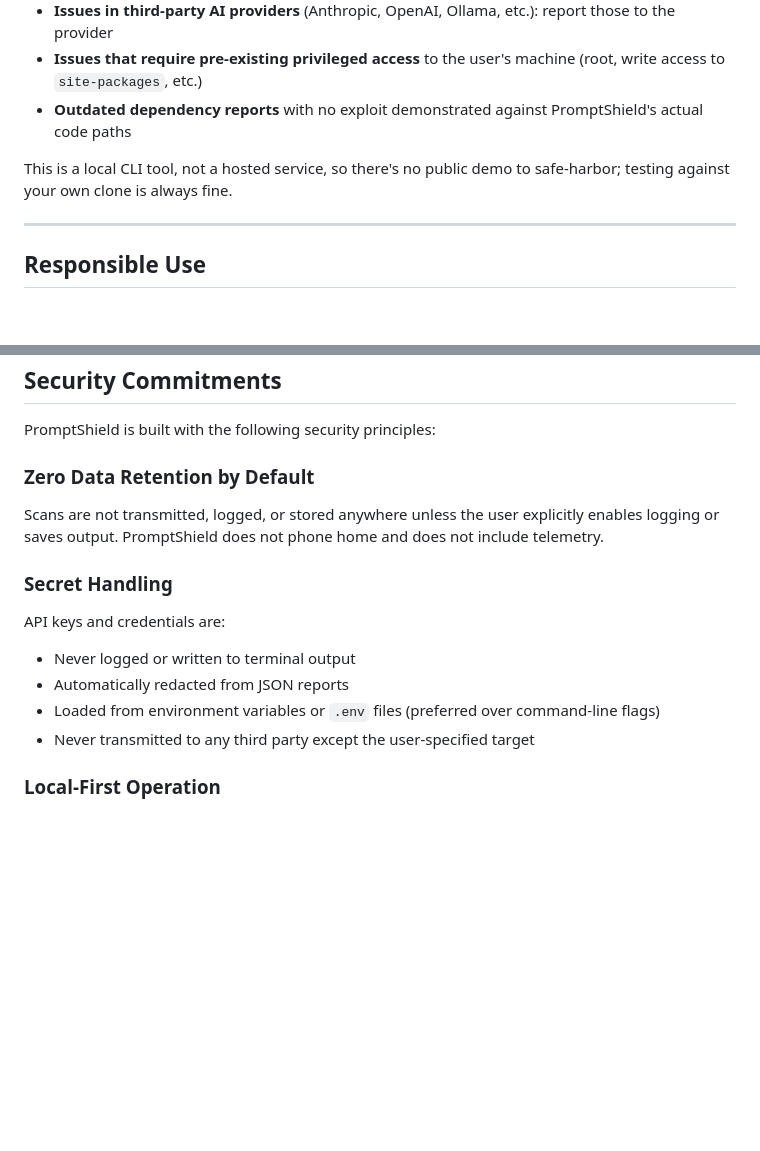
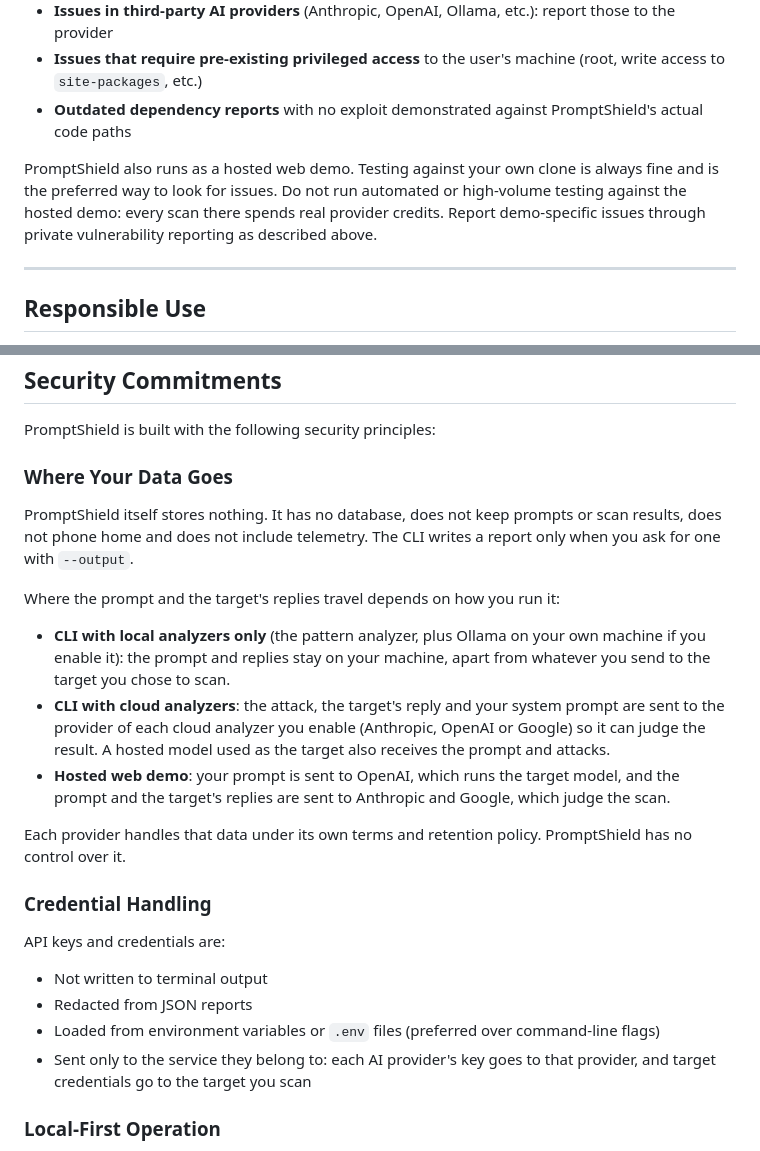
Before and after one commit to SalCyberAware/PromptShield, a Markdown page: SECURITY.md, 2 parts joined by grey strips. Drawn GitHub-style; blank space fills up the shorter version.

Commit message:
Describe where scan data goes in SECURITY.md
Replace "Zero Data Retention by Default" with "Where Your Data Goes":
PromptShield stores nothing, the CLI with local analyzers keeps data on the
machine, and cloud analyzers and the hosted demo send the prompt and
replies to OpenAI, Anthropic and Google.

Rename "Secret Handling" to "Credential Handling" and state that each key
goes only to the service it belongs to. Replace the out-of-scope line that
said there is no hosted demo.

```diff
--- a/SECURITY.md
+++ b/SECURITY.md
@@ -77,7 +77,7 @@ Because PromptShield is itself a security tool, the scope is more specific than
 - **Issues that require pre-existing privileged access** to the user's machine (root, write access to `site-packages`, etc.)
 - **Outdated dependency reports** with no exploit demonstrated against PromptShield's actual code paths
 
-This is a local CLI tool, not a hosted service, so there's no public demo to safe-harbor; testing against your own clone is always fine.
+PromptShield also runs as a hosted web demo. Testing against your own clone is always fine and is the preferred way to look for issues. Do not run automated or high-volume testing against the hosted demo: every scan there spends real provider credits. Report demo-specific issues through private vulnerability reporting as described above.
 
 ---
 
@@ -106,18 +106,26 @@ PromptShield's authors and contributors disclaim all liability for misuse of the
 
 PromptShield is built with the following security principles:
 
-### Zero Data Retention by Default
+### Where Your Data Goes
 
-Scans are not transmitted, logged, or stored anywhere unless the user explicitly enables logging or saves output. PromptShield does not phone home and does not include telemetry.
+PromptShield itself stores nothing. It has no database, does not keep prompts or scan results, does not phone home and does not include telemetry. The CLI writes a report only when you ask for one with `--output`.
 
-### Secret Handling
+Where the prompt and the target's replies travel depends on how you run it:
+
+- **CLI with local analyzers only** (the pattern analyzer, plus Ollama on your own machine if you enable it): the prompt and replies stay on your machine, apart from whatever you send to the target you chose to scan.
+- **CLI with cloud analyzers**: the attack, the target's reply and your system prompt are sent to the provider of each cloud analyzer you enable (Anthropic, OpenAI or Google) so it can judge the result. A hosted model used as the target also receives the prompt and attacks.
+- **Hosted web demo**: your prompt is sent to OpenAI, which runs the target model, and the prompt and the target's replies are sent to Anthropic and Google, which judge the scan.
+
+Each provider handles that data under its own terms and retention policy. PromptShield has no control over it.
+
+### Credential Handling
 
 API keys and credentials are:
 
-- Never logged or written to terminal output
-- Automatically redacted from JSON reports
+- Not written to terminal output
+- Redacted from JSON reports
 - Loaded from environment variables or `.env` files (preferred over command-line flags)
-- Never transmitted to any third party except the user-specified target
+- Sent only to the service they belong to: each AI provider's key goes to that provider, and target credentials go to the target you scan
 
 ### Local-First Operation
 
```
